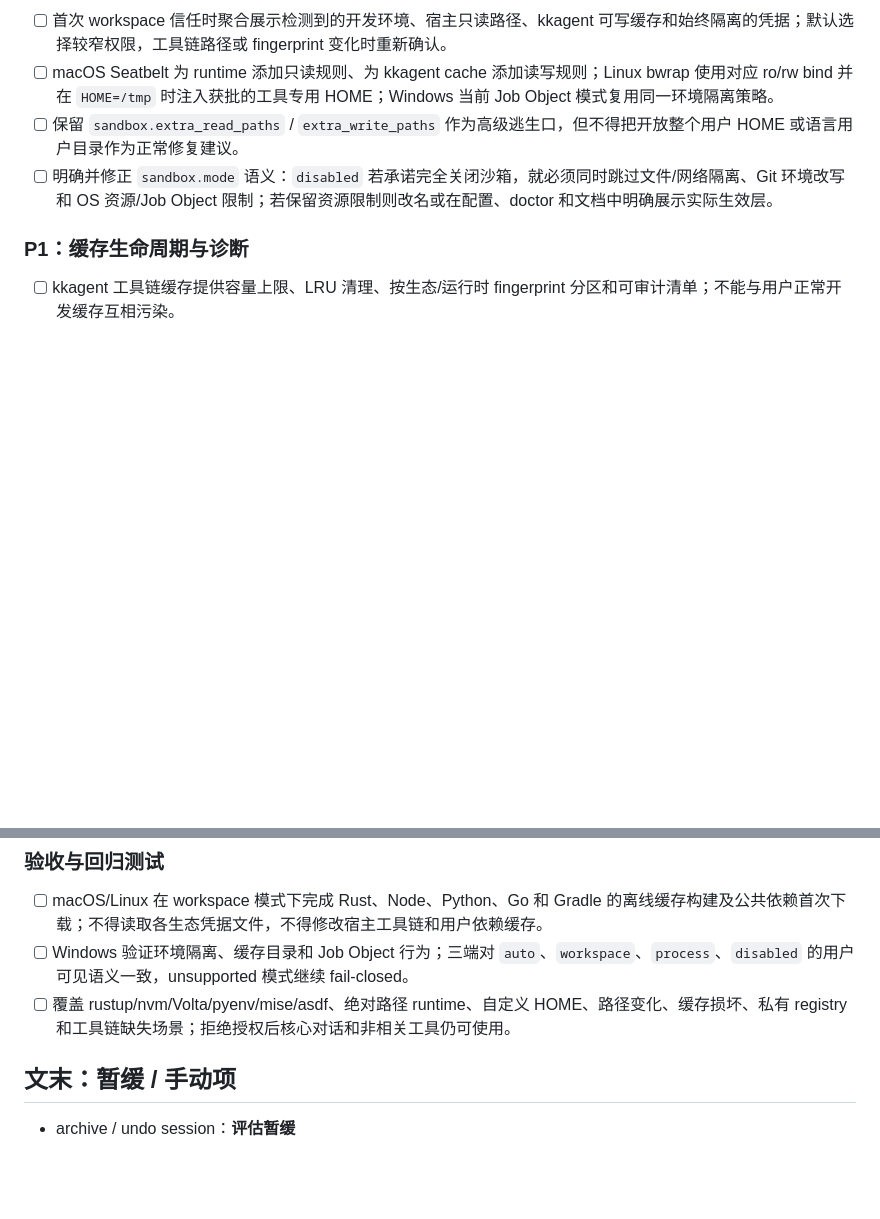
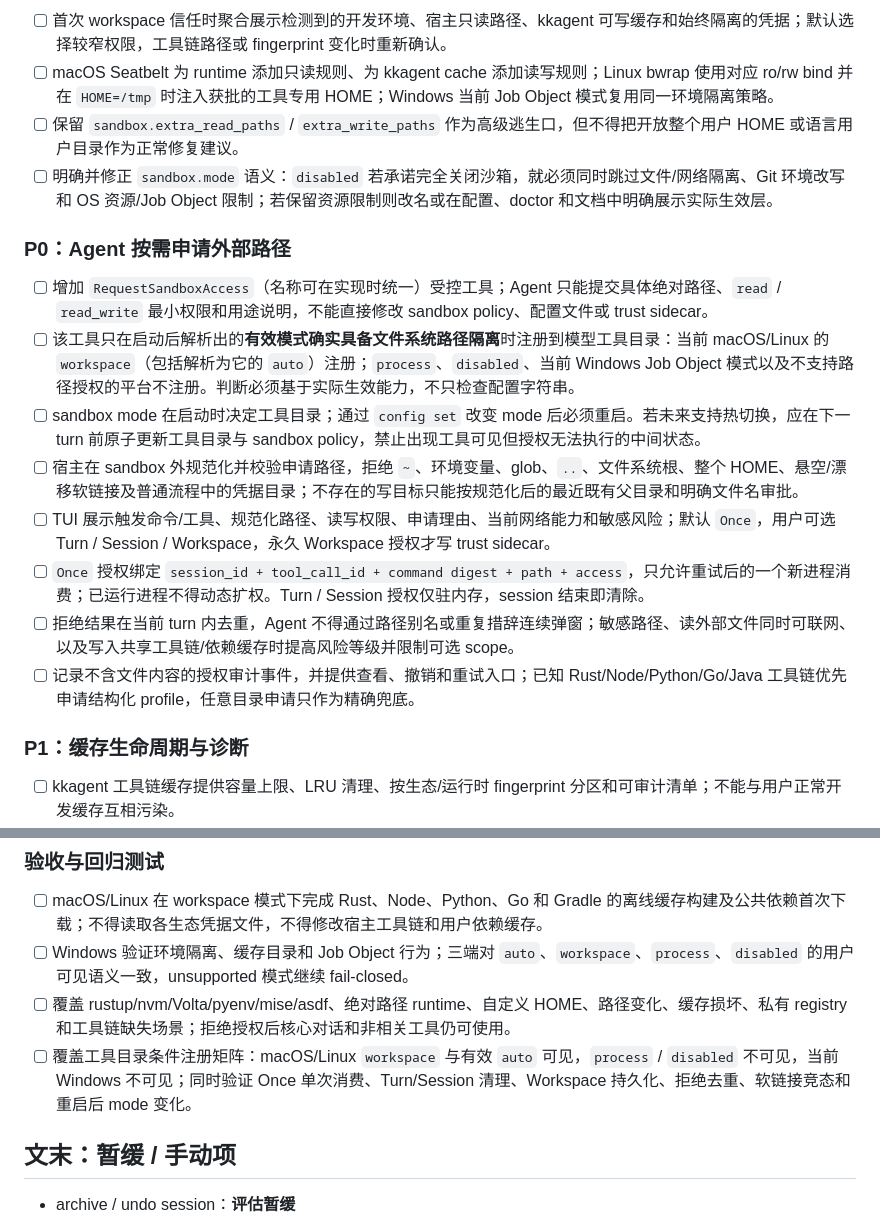
Before and after one commit to Ken-u/kkagent, a Markdown page: TODO.md, 2 parts joined by grey strips. Rendered like a GitHub page; blank space fills up the shorter version.

Commit message:
docs(todo): specify on-demand sandbox grants

```diff
--- a/TODO.md
+++ b/TODO.md
@@ -418,6 +418,17 @@
 - [ ] 保留 `sandbox.extra_read_paths` / `extra_write_paths` 作为高级逃生口，但不得把开放整个用户 HOME 或语言用户目录作为正常修复建议。
 - [ ] 明确并修正 `sandbox.mode` 语义：`disabled` 若承诺完全关闭沙箱，就必须同时跳过文件/网络隔离、Git 环境改写和 OS 资源/Job Object 限制；若保留资源限制则改名或在配置、doctor 和文档中明确展示实际生效层。
 
+### P0：Agent 按需申请外部路径
+
+- [ ] 增加 `RequestSandboxAccess`（名称可在实现时统一）受控工具；Agent 只能提交具体绝对路径、`read` / `read_write` 最小权限和用途说明，不能直接修改 sandbox policy、配置文件或 trust sidecar。
+- [ ] 该工具只在启动后解析出的**有效模式确实具备文件系统路径隔离**时注册到模型工具目录：当前 macOS/Linux 的 `workspace`（包括解析为它的 `auto`）注册；`process`、`disabled`、当前 Windows Job Object 模式以及不支持路径授权的平台不注册。判断必须基于实际生效能力，不只检查配置字符串。
+- [ ] sandbox mode 在启动时决定工具目录；通过 `config set` 改变 mode 后必须重启。若未来支持热切换，应在下一 turn 前原子更新工具目录与 sandbox policy，禁止出现工具可见但授权无法执行的中间状态。
+- [ ] 宿主在 sandbox 外规范化并校验申请路径，拒绝 `~`、环境变量、glob、`..`、文件系统根、整个 HOME、悬空/漂移软链接及普通流程中的凭据目录；不存在的写目标只能按规范化后的最近既有父目录和明确文件名审批。
+- [ ] TUI 展示触发命令/工具、规范化路径、读写权限、申请理由、当前网络能力和敏感风险；默认 `Once`，用户可选 Turn / Session / Workspace，永久 Workspace 授权才写 trust sidecar。
+- [ ] `Once` 授权绑定 `session_id + tool_call_id + command digest + path + access`，只允许重试后的一个新进程消费；已运行进程不得动态扩权。Turn / Session 授权仅驻内存，session 结束即清除。
+- [ ] 拒绝结果在当前 turn 内去重，Agent 不得通过路径别名或重复措辞连续弹窗；敏感路径、读外部文件同时可联网、以及写入共享工具链/依赖缓存时提高风险等级并限制可选 scope。
+- [ ] 记录不含文件内容的授权审计事件，并提供查看、撤销和重试入口；已知 Rust/Node/Python/Go/Java 工具链优先申请结构化 profile，任意目录申请只作为精确兜底。
+
 ### P1：缓存生命周期与诊断
 
 - [ ] kkagent 工具链缓存提供容量上限、LRU 清理、按生态/运行时 fingerprint 分区和可审计清单；不能与用户正常开发缓存互相污染。
@@ -429,6 +440,7 @@
 - [ ] macOS/Linux 在 workspace 模式下完成 Rust、Node、Python、Go 和 Gradle 的离线缓存构建及公共依赖首次下载；不得读取各生态凭据文件，不得修改宿主工具链和用户依赖缓存。
 - [ ] Windows 验证环境隔离、缓存目录和 Job Object 行为；三端对 `auto`、`workspace`、`process`、`disabled` 的用户可见语义一致，unsupported 模式继续 fail-closed。
 - [ ] 覆盖 rustup/nvm/Volta/pyenv/mise/asdf、绝对路径 runtime、自定义 HOME、路径变化、缓存损坏、私有 registry 和工具链缺失场景；拒绝授权后核心对话和非相关工具仍可使用。
+- [ ] 覆盖工具目录条件注册矩阵：macOS/Linux `workspace` 与有效 `auto` 可见，`process` / `disabled` 不可见，当前 Windows 不可见；同时验证 Once 单次消费、Turn/Session 清理、Workspace 持久化、拒绝去重、软链接竞态和重启后 mode 变化。
 
 ## 文末：暂缓 / 手动项
 
```
